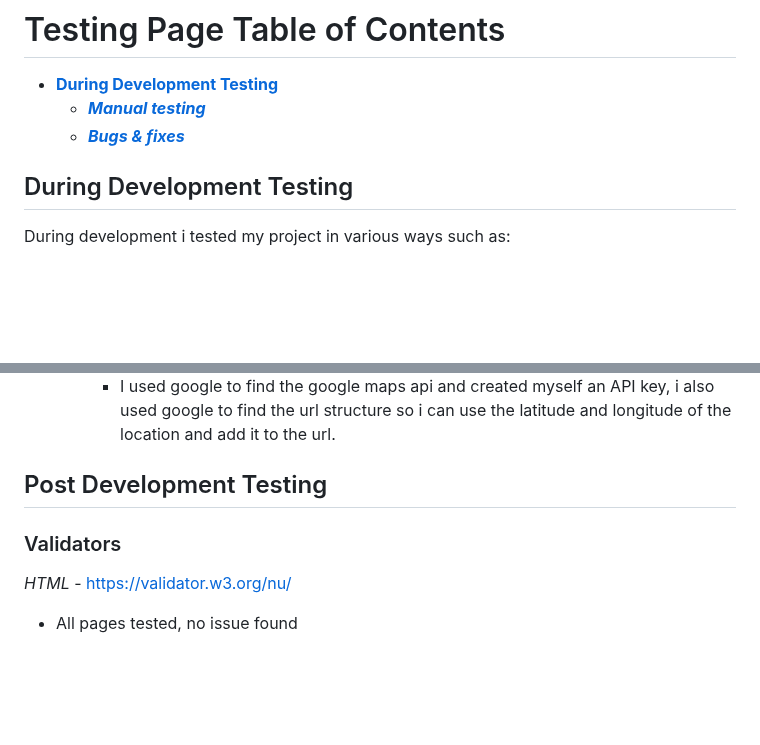
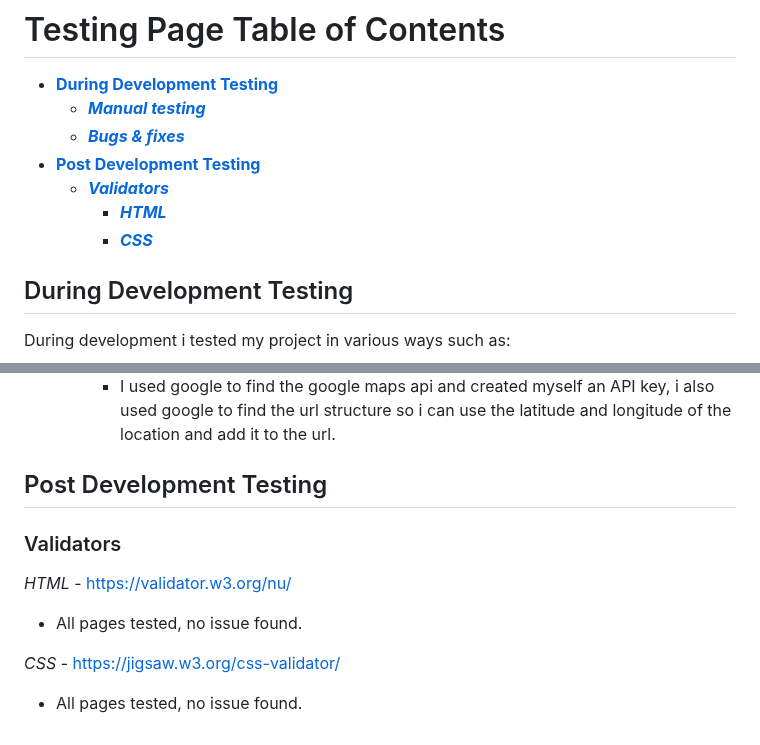
Before and after one commit to ilyasolgun11/paws-play-pp1, a Markdown page: TESTING.md, 2 parts joined by grey strips. GitHub-like rendering; blank space fills up the shorter version.

Commit message:
Add validator scores to TESTING.md

```diff
--- a/TESTING.md
+++ b/TESTING.md
@@ -3,6 +3,10 @@
 - [**During Development Testing**](#during-development-testing)
   - [**_Manual testing_**](#during-development-manual-testing)
   - [**_Bugs & fixes_**](#during-development-bugs-fixes)
+- [**Post Development Testing**](#post-development-testing)
+  - [**_Validators_**](#validators)
+    - [**_HTML_**](#HTML)
+    - [**_CSS_**](#CSS)
 
 ## During Development Testing <a name="during-development-testing"></a>
 
@@ -54,10 +58,16 @@ During development i tested my project in various ways such as:
    - Solution:
      - I used google to find the google maps api and created myself an API key, i also used google to find the url structure so i can use the latitude and longitude of the location and add it to the url.
 
-## Post Development Testing
+## Post Development Testing <a name="post-development-testing"></a>
 
-### Validators
+### Validators <a name="validators"></a>
 
-_HTML_ - [https://validator.w3.org/nu/](https://validator.w3.org/nu/)
+_HTML_ - [https://validator.w3.org/nu/](https://validator.w3.org/nu/) <a name="HTML"></a>
 
-- All pages tested, no issue found
+- All pages tested, no issue found.
+
+_CSS_ - [https://jigsaw.w3.org/css-validator/](https://jigsaw.w3.org/css-validator/) <a name="CSS"></a>
+
+- All pages tested, no issue found.
+
+##
```
